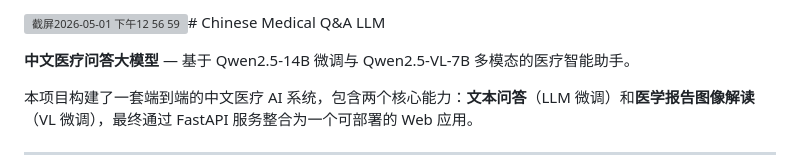
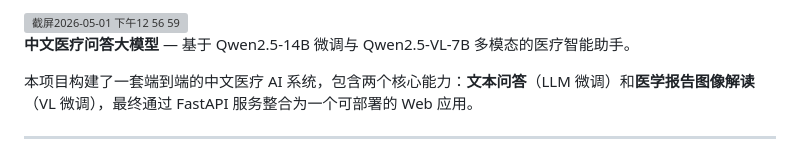
Before and after one commit to Michelleee223/med-llm-project, a Markdown page: README.md, the part around the change. Drawn GitHub-style; grey boxes are pictures that could not be loaded.

Commit message:
Fix README formatting by removing duplicate image tag
Removed duplicate image tag from README and retained the title.

```diff
--- a/README.md
+++ b/README.md
@@ -1,4 +1,4 @@
-<img width="1347" height="850" alt="截屏2026-05-01 下午12 56 59" src="https://github.com/user-attachments/assets/fd3c4023-8f6b-4198-a7bb-2c6fd066d956" /># Chinese Medical Q&A LLM
+<img width="1347" height="850" alt="截屏2026-05-01 下午12 56 59" src="https://github.com/user-attachments/assets/fd3c4023-8f6b-4198-a7bb-2c6fd066d956" />
 
 **中文医疗问答大模型** — 基于 Qwen2.5-14B 微调与 Qwen2.5-VL-7B 多模态的医疗智能助手。
 
```
